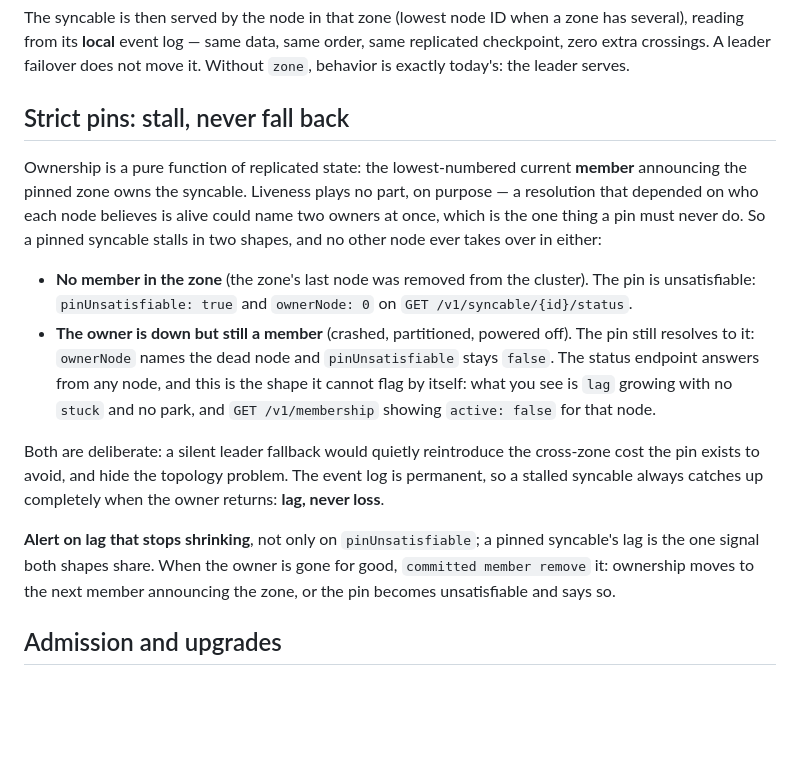
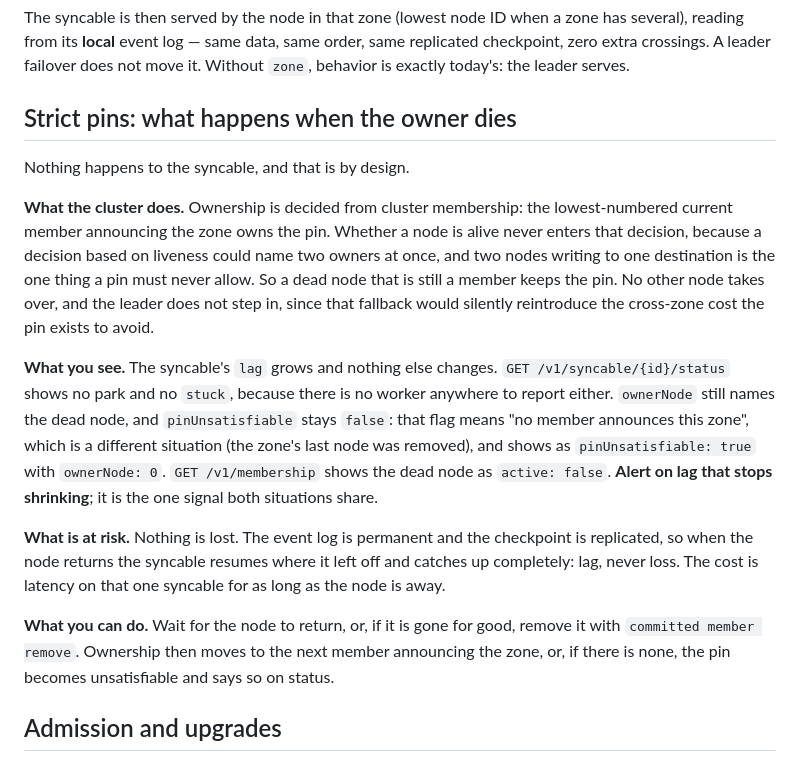
Before and after one commit to committeddb/committed, a Markdown page: docs/operations/zones.md, the part around the change. Drawn GitHub-style; blank space fills up the shorter version.

Commit message:
Explain the dead-owner stall in the zones guide the way an operator would ask about it

```diff
--- a/docs/operations/zones.md
+++ b/docs/operations/zones.md
@@ -29,34 +29,37 @@ order, same replicated checkpoint, zero extra crossings. A leader failover
 does not move it. Without `zone`, behavior is exactly today's: the leader
 serves.
 
-## Strict pins: stall, never fall back
+## Strict pins: what happens when the owner dies
 
-Ownership is a pure function of replicated state: the lowest-numbered
-current **member** announcing the pinned zone owns the syncable. Liveness
-plays no part, on purpose — a resolution that depended on who each node
-believes is alive could name two owners at once, which is the one thing a
-pin must never do. So a pinned syncable stalls in two shapes, and no other
-node ever takes over in either:
+Nothing happens to the syncable, and that is by design.
 
-- **No member in the zone** (the zone's last node was removed from the
-  cluster). The pin is unsatisfiable: `pinUnsatisfiable: true` and
-  `ownerNode: 0` on `GET /v1/syncable/{id}/status`.
-- **The owner is down but still a member** (crashed, partitioned, powered
-  off). The pin still resolves to it: `ownerNode` names the dead node and
-  `pinUnsatisfiable` stays `false`. The status endpoint answers from any
-  node, and this is the shape it cannot flag by itself: what you see is
-  `lag` growing with no `stuck` and no park, and `GET /v1/membership`
-  showing `active: false` for that node.
+**What the cluster does.** Ownership is decided from cluster membership:
+the lowest-numbered current member announcing the zone owns the pin.
+Whether a node is alive never enters that decision, because a decision
+based on liveness could name two owners at once, and two nodes writing to
+one destination is the one thing a pin must never allow. So a dead node
+that is still a member keeps the pin. No other node takes over, and the
+leader does not step in, since that fallback would silently reintroduce
+the cross-zone cost the pin exists to avoid.
 
-Both are deliberate: a silent leader fallback would quietly reintroduce the
-cross-zone cost the pin exists to avoid, and hide the topology problem. The
-event log is permanent, so a stalled syncable always catches up completely
-when the owner returns: **lag, never loss**.
+**What you see.** The syncable's `lag` grows and nothing else changes.
+`GET /v1/syncable/{id}/status` shows no park and no `stuck`, because there
+is no worker anywhere to report either. `ownerNode` still names the dead
+node, and `pinUnsatisfiable` stays `false`: that flag means "no member
+announces this zone", which is a different situation (the zone's last node
+was removed), and shows as `pinUnsatisfiable: true` with `ownerNode: 0`.
+`GET /v1/membership` shows the dead node as `active: false`. **Alert on
+lag that stops shrinking**; it is the one signal both situations share.
 
-**Alert on lag that stops shrinking**, not only on `pinUnsatisfiable`; a
-pinned syncable's lag is the one signal both shapes share. When the owner
-is gone for good, `committed member remove` it: ownership moves to the next
-member announcing the zone, or the pin becomes unsatisfiable and says so.
+**What is at risk.** Nothing is lost. The event log is permanent and the
+checkpoint is replicated, so when the node returns the syncable resumes
+where it left off and catches up completely: lag, never loss. The cost is
+latency on that one syncable for as long as the node is away.
+
+**What you can do.** Wait for the node to return, or, if it is gone for
+good, remove it with `committed member remove`. Ownership then moves to
+the next member announcing the zone, or, if there is none, the pin becomes
+unsatisfiable and says so on status.
 
 ## Admission and upgrades
 
```
Also changed, not shown: docs/operations/stuck-syncables.md (+1 -1 lines).
